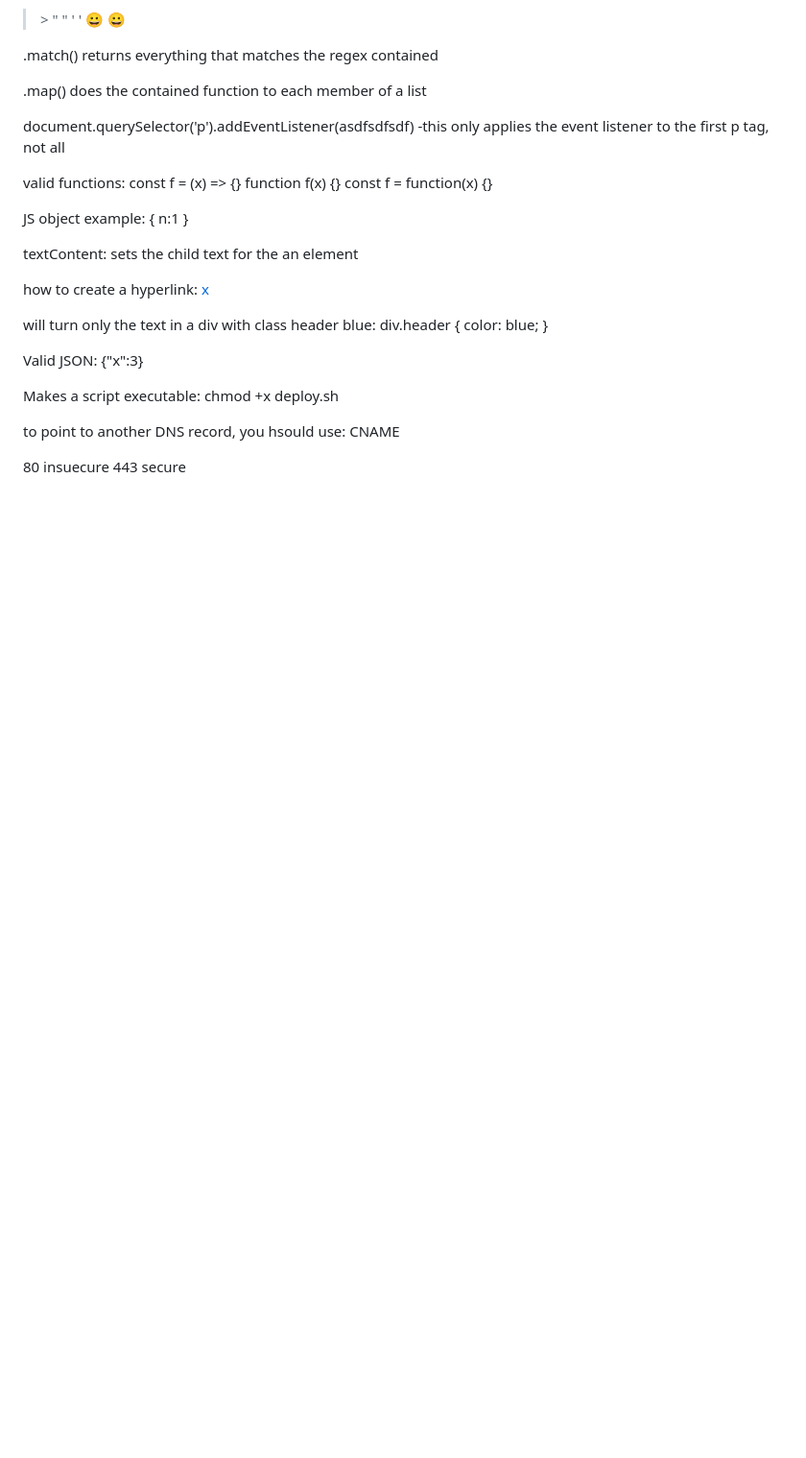
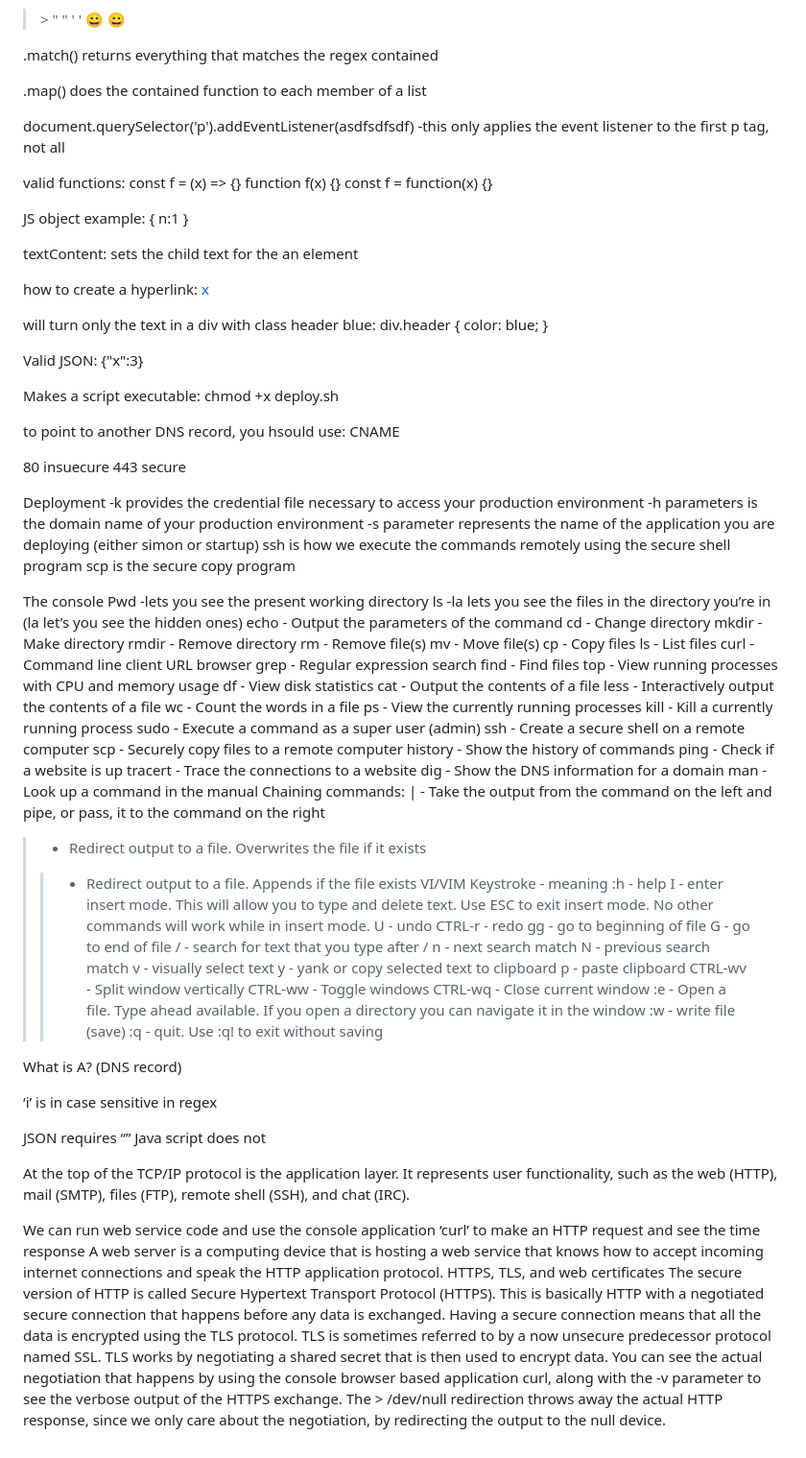
Before and after one commit to tchild1/startup, a Markdown page: README.md, the part around the change. Shown at 96% size. Drawn GitHub-style; blank space fills up the shorter version.

```diff
--- a/README.md
+++ b/README.md
@@ -181,3 +181,82 @@ to point to another DNS record, you hsould use: CNAME
 
 80 insuecure
 443 secure
+
+
+Deployment
+-k provides the credential file necessary to access your production environment
+-h parameters is the domain name of your production environment
+-s parameter represents the name of the application you are deploying (either simon or startup)
+ssh is how we execute the commands remotely using the secure shell program
+scp is the secure copy program
+
+
+The console
+Pwd -lets you see the present working directory
+ls -la lets you see the files in the directory you’re in (la let’s you see the hidden ones)
+echo - Output the parameters of the command
+cd - Change directory
+mkdir - Make directory
+rmdir - Remove directory
+rm - Remove file(s)
+mv - Move file(s)
+cp - Copy files
+ls - List files
+curl - Command line client URL browser
+grep - Regular expression search
+find - Find files
+top - View running processes with CPU and memory usage
+df - View disk statistics
+cat - Output the contents of a file
+less - Interactively output the contents of a file
+wc - Count the words in a file
+ps - View the currently running processes
+kill - Kill a currently running process
+sudo - Execute a command as a super user (admin)
+ssh - Create a secure shell on a remote computer
+scp - Securely copy files to a remote computer
+history - Show the history of commands
+ping - Check if a website is up
+tracert - Trace the connections to a website
+dig - Show the DNS information for a domain
+man - Look up a command in the manual
+Chaining commands:
+| - Take the output from the command on the left and pipe, or pass, it to the command on the right
+> - Redirect output to a file. Overwrites the file if it exists
+>> - Redirect output to a file. Appends if the file exists
+VI/VIM
+Keystroke - meaning
+:h - help
+I - enter insert mode. This will allow you to type and delete text. Use ESC to exit insert mode. No other commands will work while in insert mode.
+U - undo
+CTRL-r - redo
+gg - go to beginning of file
+G - go to end of file
+/ - search for text that you type after /
+n - next search match
+N - previous search match
+v - visually select text
+y - yank or copy selected text to clipboard
+p - paste clipboard
+CTRL-wv - Split window vertically
+CTRL-ww - Toggle windows
+CTRL-wq - Close current window
+:e - Open a file. Type ahead available. If you open a directory you can navigate it in the window
+:w - write file (save)
+:q - quit. Use :q! to exit without saving
+
+
+What is A? (DNS record)
+
+‘i’ is in case sensitive in regex
+
+
+JSON requires “” Java script does not
+
+At the top of the TCP/IP protocol is the application layer. It represents user functionality, such as the web (HTTP), mail (SMTP), files (FTP), remote shell (SSH), and chat (IRC).
+
+
+We can run web service code and use the console application ‘curl’ to make an HTTP request and see the time response
+A web server is a computing device that is hosting a web service that knows how to accept incoming internet connections and speak the HTTP application protocol.
+HTTPS, TLS, and web certificates
+The secure version of HTTP is called Secure Hypertext Transport Protocol (HTTPS). This is basically HTTP with a negotiated secure connection that happens before any data is exchanged. Having a secure connection means that all the data is encrypted using the TLS protocol. TLS is sometimes referred to by a now unsecure predecessor protocol named SSL. TLS works by negotiating a shared secret that is then used to encrypt data. You can see the actual negotiation that happens by using the console browser based application curl, along with the -v parameter to see the verbose output of the HTTPS exchange. The > /dev/null redirection throws away the actual HTTP response, since we only care about the negotiation, by redirecting the output to the null device.
```
